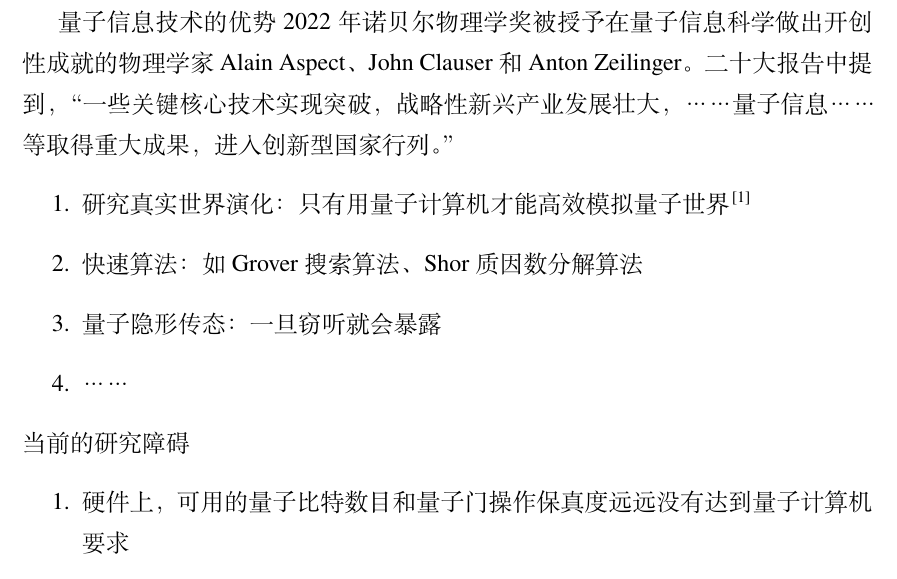
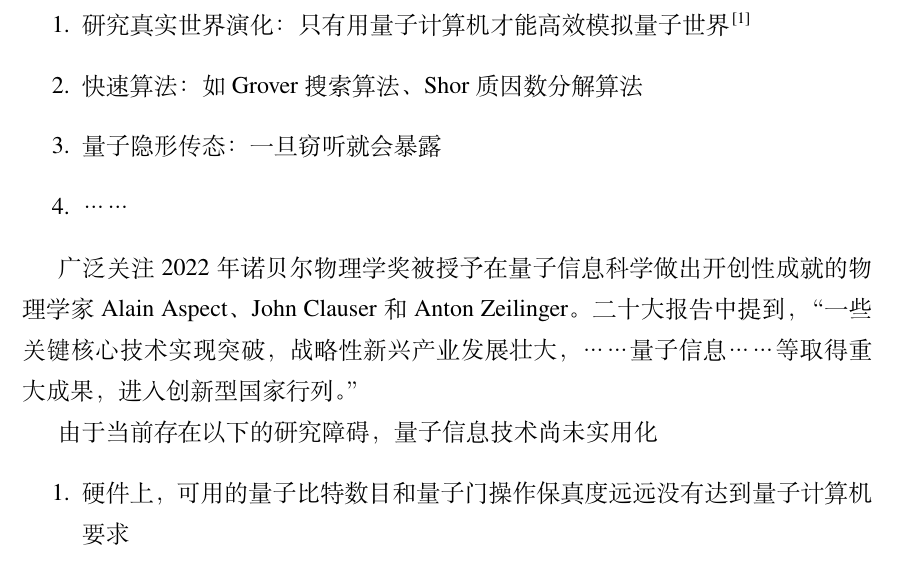
Before and after one commit to y56math/thesis-bachelor-major, a LaTeX thesis (opening-paper/tbaop.tex): part of page 3 of 9, cut so that both start at the same text. Compiled offline with XeLaTeX; a missing font is replaced by an installed copy or a similar font.

Commit message:
修改老师提出的两个意见，此为开题幻灯片最终版

```diff
--- a/opening-paper/tbaop.tex
+++ b/opening-paper/tbaop.tex
@@ -26,15 +26,17 @@
 \subsection{课题背景}
-%{量子信息技术}
 量子信息技术的优势
-2022年诺贝尔物理学奖被授予在量子信息科学做出开创性成就的物理学家Alain Aspect、John Clauser和Anton Zeilinger。
-二十大报告中提到，“一些关键核心技术实现突破，战略性新兴产业发展壮大，……量子信息……等取得重大成果，进入创新型国家行列。”
 \begin{enumerate}
 \item 研究真实世界演化：只有用量子计算机才能高效模拟量子世界\cite{1999Simulating}%此处引用有bug???
 \item 快速算法：如Grover搜索算法、Shor质因数分解算法
 \item 量子隐形传态：一旦窃听就会暴露
 \item ……
 \end{enumerate}
-当前的研究障碍
+
+广泛关注
+2022年诺贝尔物理学奖被授予在量子信息科学做出开创性成就的物理学家Alain Aspect、John Clauser和Anton Zeilinger。
+二十大报告中提到，“一些关键核心技术实现突破，战略性新兴产业发展壮大，……量子信息……等取得重大成果，进入创新型国家行列。”
+
+由于当前存在以下的研究障碍，量子信息技术尚未实用化
 \begin{enumerate}
 \item 硬件上，可用的量子比特数目和量子门操作保真度远远没有达到量子计算机要求
 \item 软件上，能发挥量子计算优势的量子算法难以编写
```
Also changed, not shown: opening-silde/tbaos.tex (+2 -2 lines), opening-paper/tbaop.pdf, opening-silde/tbaos.pdf, opening-paper/tbaop.tex (6 more changed lines).
